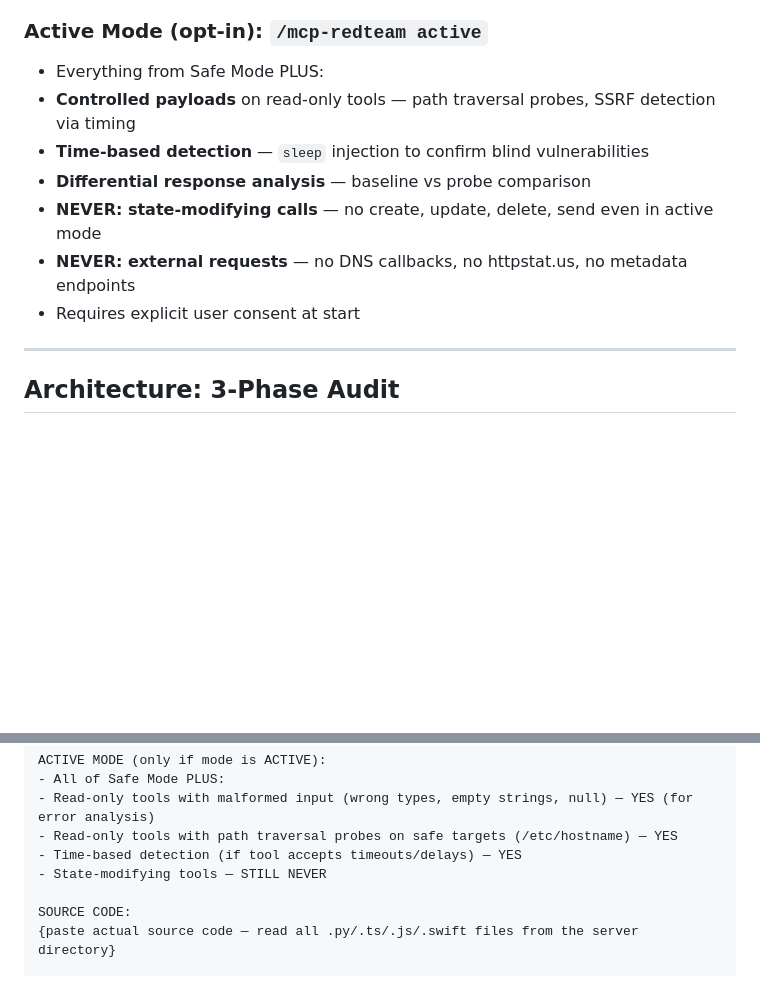
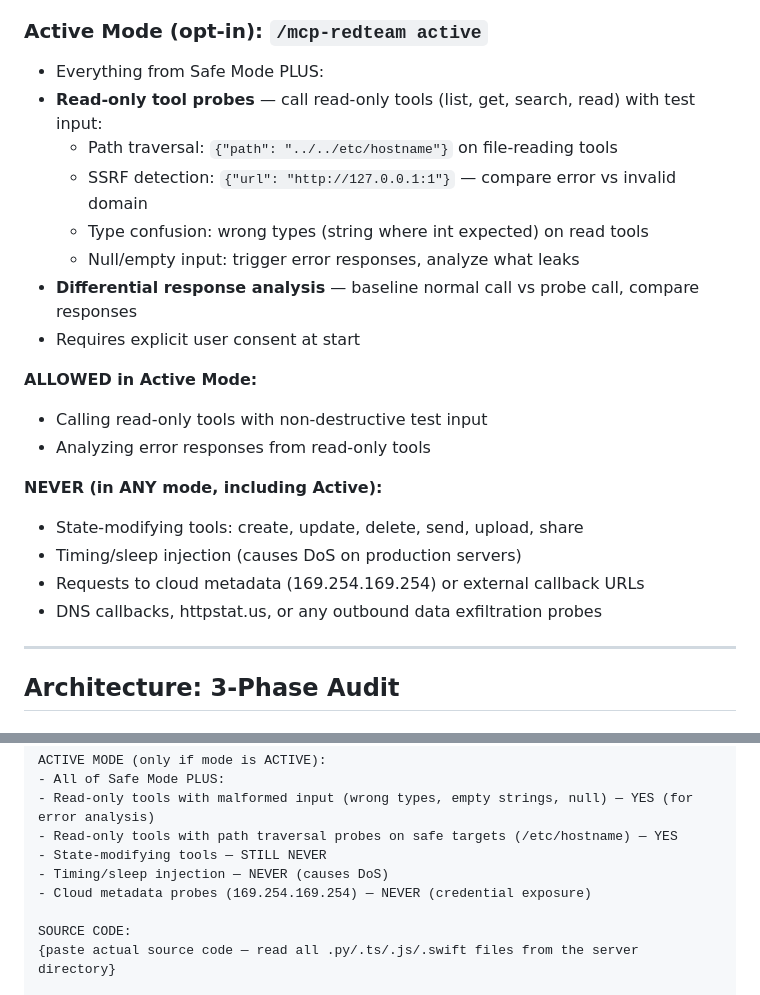
Before and after one commit to m0rvayne/mcp-redteam, a Markdown page: CLAUDE.md, 2 parts joined by grey strips. Rendered like a GitHub page; blank space fills up the shorter version.

Commit message:
fix contradictions: remove sleep injection from active mode, clarify NEVER list

```diff
--- a/CLAUDE.md
+++ b/CLAUDE.md
@@ -25,12 +25,23 @@ Every finding must be **proven** through source code evidence or safe read-only
 ### Active Mode (opt-in): `/mcp-redteam active`
 
 - Everything from Safe Mode PLUS:
-- **Controlled payloads** on read-only tools — path traversal probes, SSRF detection via timing
-- **Time-based detection** — `sleep` injection to confirm blind vulnerabilities
-- **Differential response analysis** — baseline vs probe comparison
-- **NEVER: state-modifying calls** — no create, update, delete, send even in active mode
-- **NEVER: external requests** — no DNS callbacks, no httpstat.us, no metadata endpoints
+- **Read-only tool probes** — call read-only tools (list, get, search, read) with test input:
+  - Path traversal: `{"path": "../../etc/hostname"}` on file-reading tools
+  - SSRF detection: `{"url": "http://127.0.0.1:1"}` — compare error vs invalid domain
+  - Type confusion: wrong types (string where int expected) on read tools
+  - Null/empty input: trigger error responses, analyze what leaks
+- **Differential response analysis** — baseline normal call vs probe call, compare responses
 - Requires explicit user consent at start
+
+**ALLOWED in Active Mode:**
+- Calling read-only tools with non-destructive test input
+- Analyzing error responses from read-only tools
+
+**NEVER (in ANY mode, including Active):**
+- State-modifying tools: create, update, delete, send, upload, share
+- Timing/sleep injection (causes DoS on production servers)
+- Requests to cloud metadata (169.254.169.254) or external callback URLs
+- DNS callbacks, httpstat.us, or any outbound data exfiltration probes
 
 ---
 
@@ -311,8 +322,9 @@ ACTIVE MODE (only if mode is ACTIVE):
 - All of Safe Mode PLUS:
 - Read-only tools with malformed input (wrong types, empty strings, null) — YES (for error analysis)
 - Read-only tools with path traversal probes on safe targets (/etc/hostname) — YES
-- Time-based detection (if tool accepts timeouts/delays) — YES
 - State-modifying tools — STILL NEVER
+- Timing/sleep injection — NEVER (causes DoS)
+- Cloud metadata probes (169.254.169.254) — NEVER (credential exposure)
 
 SOURCE CODE:
 {paste actual source code — read all .py/.ts/.js/.swift files from the server directory}
```
